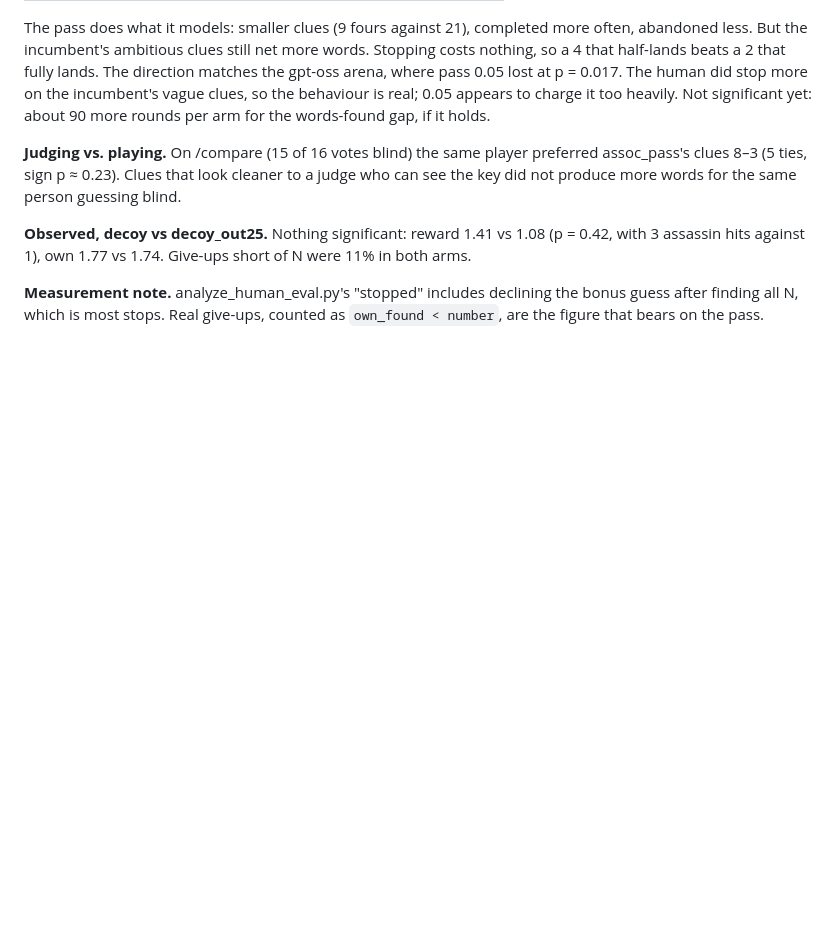
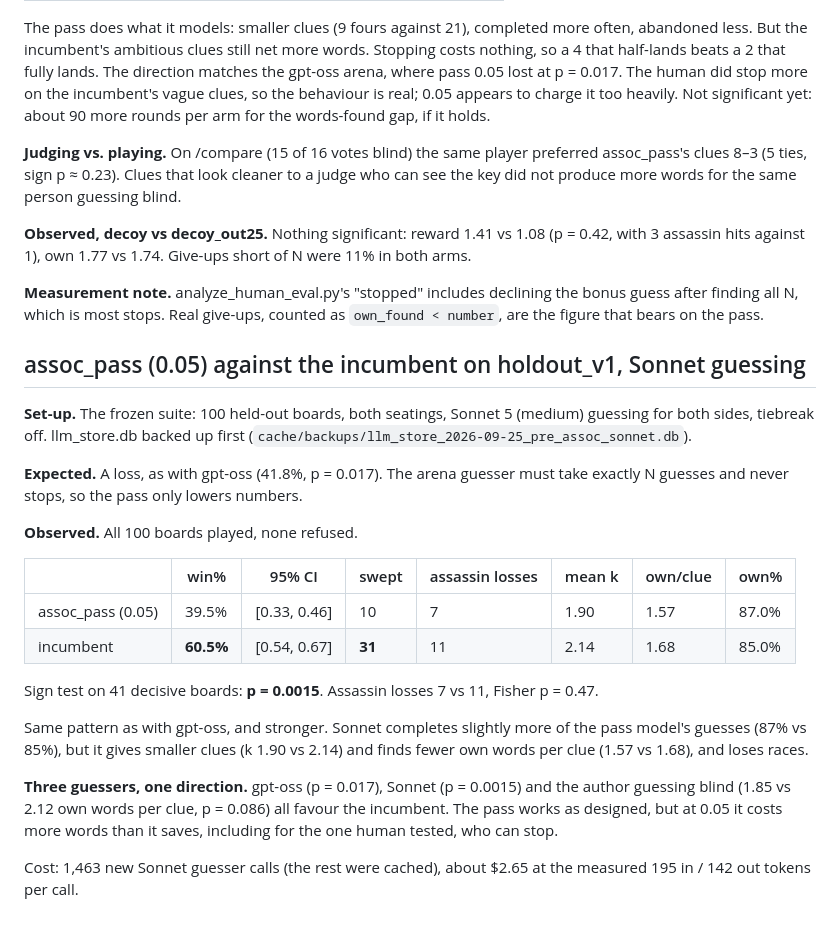
Before and after one commit to shanelee2027/CodenamesAI, a Markdown page: docs/log.md, the part around the change. GitHub-like rendering; blank space fills up the shorter version.

Commit message:
assoc_pass (0.05) loses to the incumbent on holdout_v1 with Sonnet: 39.5%, sign p = 0.0015
Co-Authored-By: Claude Opus 5.5 <noreply@anthropic.com>

```diff
--- a/docs/log.md
+++ b/docs/log.md
@@ -3525,3 +3525,34 @@ of N were 11% in both arms.
 **Measurement note.** analyze_human_eval.py's "stopped" includes declining the
 bonus guess after finding all N, which is most stops. Real give-ups, counted
 as `own_found < number`, are the figure that bears on the pass.
+
+## assoc_pass (0.05) against the incumbent on holdout_v1, Sonnet guessing
+
+**Set-up.** The frozen suite: 100 held-out boards, both seatings, Sonnet 5
+(medium) guessing for both sides, tiebreak off. llm_store.db backed up first
+(`cache/backups/llm_store_2026-09-25_pre_assoc_sonnet.db`).
+
+**Expected.** A loss, as with gpt-oss (41.8%, p = 0.017). The arena guesser
+must take exactly N guesses and never stops, so the pass only lowers numbers.
+
+**Observed.** All 100 boards played, none refused.
+
+| | win% | 95% CI | swept | assassin losses | mean k | own/clue | own% |
+|---|---|---|---|---|---|---|---|
+| assoc_pass (0.05) | 39.5% | [0.33, 0.46] | 10 | 7 | 1.90 | 1.57 | 87.0% |
+| incumbent | **60.5%** | [0.54, 0.67] | **31** | 11 | 2.14 | 1.68 | 85.0% |
+
+Sign test on 41 decisive boards: **p = 0.0015**. Assassin losses 7 vs 11,
+Fisher p = 0.47.
+
+Same pattern as with gpt-oss, and stronger. Sonnet completes slightly more of
+the pass model's guesses (87% vs 85%), but it gives smaller clues (k 1.90 vs
+2.14) and finds fewer own words per clue (1.57 vs 1.68), and loses races.
+
+**Three guessers, one direction.** gpt-oss (p = 0.017), Sonnet (p = 0.0015)
+and the author guessing blind (1.85 vs 2.12 own words per clue, p = 0.086)
+all favour the incumbent. The pass works as designed, but at 0.05 it costs
+more words than it saves, including for the one human tested, who can stop.
+
+Cost: 1,463 new Sonnet guesser calls (the rest were cached), about $2.65 at
+the measured 195 in / 142 out tokens per call.
```
